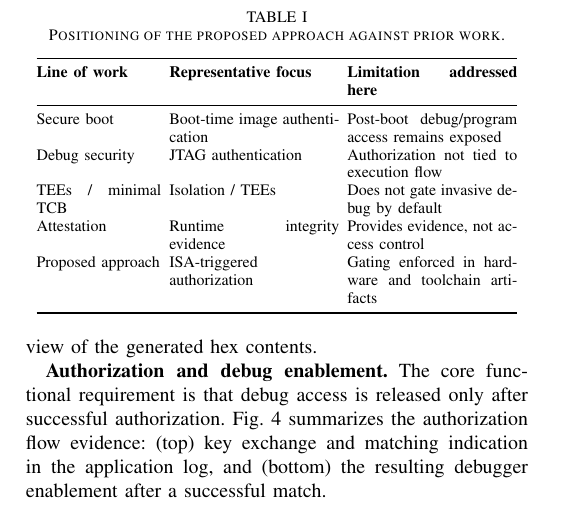
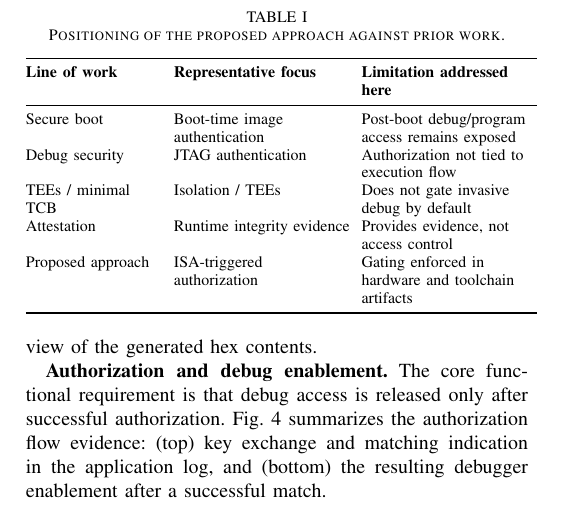
Before and after one commit to Maria618-hash/Ardiono-Alpha, a LaTeX paper (main.tex, which reads paper/DISCUSSION.tex): part of page 5 of 9, cut so that both start at the same text. Compiled offline with pdfLaTeX.

Commit message:
Improve discussion table spacing
Co-authored-by: daniyal.jamal <daniyal.jamal@heptasoftwaresolutions.com>

```diff
--- a/main.tex
+++ b/main.tex
@@ -8,6 +8,7 @@
 \usetikzlibrary{shapes.geometric,arrows.meta,positioning}
 \usepackage{capt-of}
 \usepackage{dblfloatfix}
+\usepackage{array}
 \usepackage{placeins} % provides \FloatBarrier to stop figure drift across sections
 \usepackage{float} % provides [H] to keep figures in sequence
 
--- a/paper/DISCUSSION.tex
+++ b/paper/DISCUSSION.tex
@@ -24,10 +24,10 @@ summarizes the positioning.
 \begin{table}[t]
   \centering
   \footnotesize
-  \setlength{\tabcolsep}{2pt}
+  \setlength{\tabcolsep}{3pt}
   \caption{Positioning of the proposed approach against prior work.}
   \label{tab:discussion-positioning}
-  \begin{tabular}{@{}p{2.2cm}p{3.0cm}p{3.0cm}@{}}
+  \begin{tabular}{@{}>{\raggedright\arraybackslash}p{2.4cm}>{\raggedright\arraybackslash}p{3.1cm}>{\raggedright\arraybackslash}p{3.1cm}@{}}
     \toprule
     \textbf{Line of work} & \textbf{Representative focus} & \textbf{Limitation addressed here} \\
     \midrule
```
